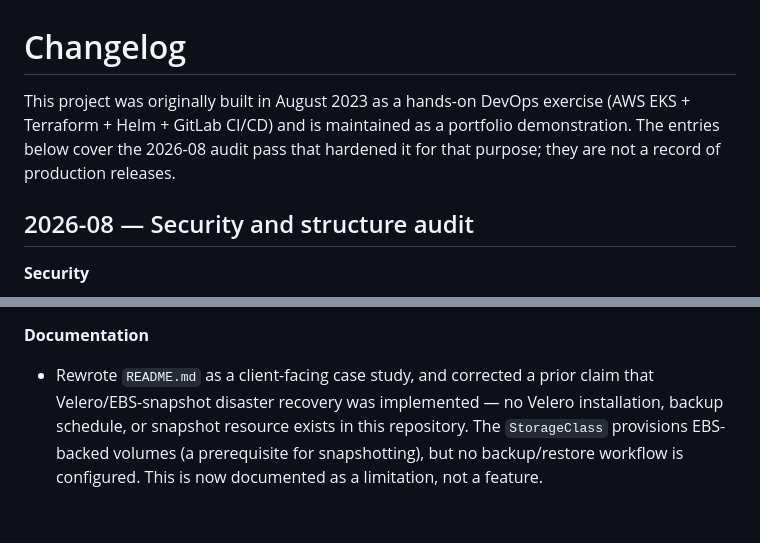
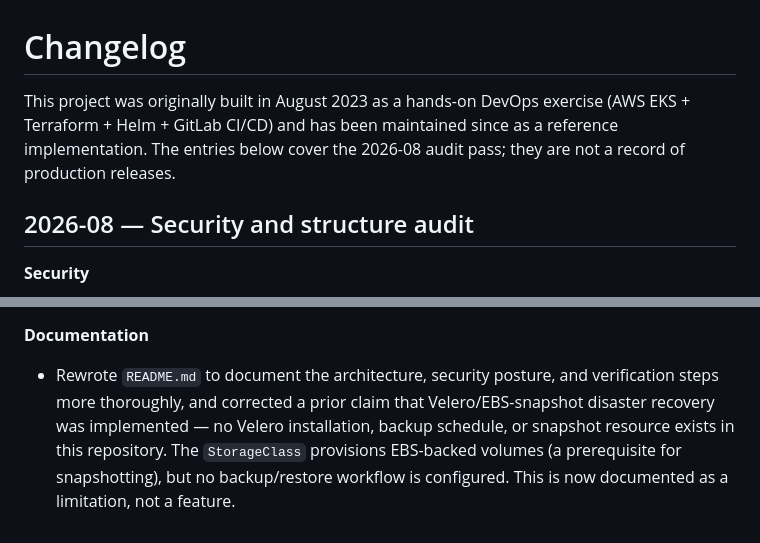
Before and after one commit to imad-elbouhati/microservices-deployment-eks-helm, a Markdown page: CHANGELOG.md, 2 parts joined by grey strips. GitHub-like rendering.

```diff
--- a/CHANGELOG.md
+++ b/CHANGELOG.md
@@ -1,10 +1,9 @@
 # Changelog
 
 This project was originally built in August 2023 as a hands-on DevOps
-exercise (AWS EKS + Terraform + Helm + GitLab CI/CD) and is maintained as a
-portfolio demonstration. The entries below cover the 2026-08 audit pass
-that hardened it for that purpose; they are not a record of production
-releases.
+exercise (AWS EKS + Terraform + Helm + GitLab CI/CD) and has been
+maintained since as a reference implementation. The entries below cover
+the 2026-08 audit pass; they are not a record of production releases.
 
 ## 2026-08 — Security and structure audit
 
@@ -52,8 +51,9 @@ releases.
   the above changes.
 
 **Documentation**
-- Rewrote `README.md` as a client-facing case study, and corrected a prior
-  claim that Velero/EBS-snapshot disaster recovery was implemented — no
+- Rewrote `README.md` to document the architecture, security posture, and
+  verification steps more thoroughly, and corrected a prior claim that
+  Velero/EBS-snapshot disaster recovery was implemented — no
   Velero installation, backup schedule, or snapshot resource exists in this
   repository. The `StorageClass` provisions EBS-backed volumes (a
   prerequisite for snapshotting), but no backup/restore workflow is
```
Also changed, not shown: README.md (+20 -55 lines), terraform/README.md (+4 -4 lines).
